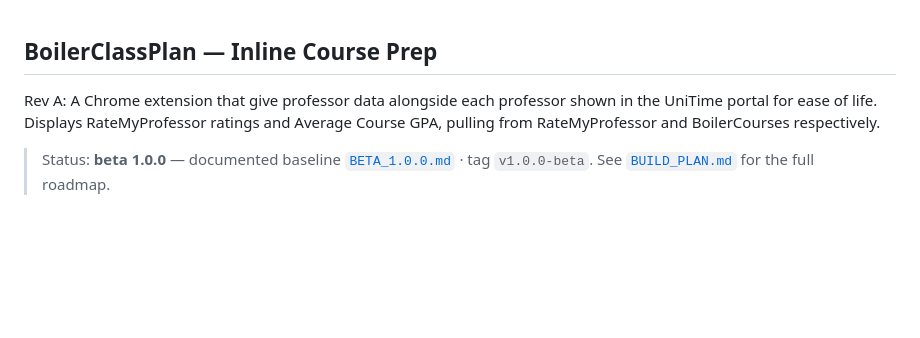
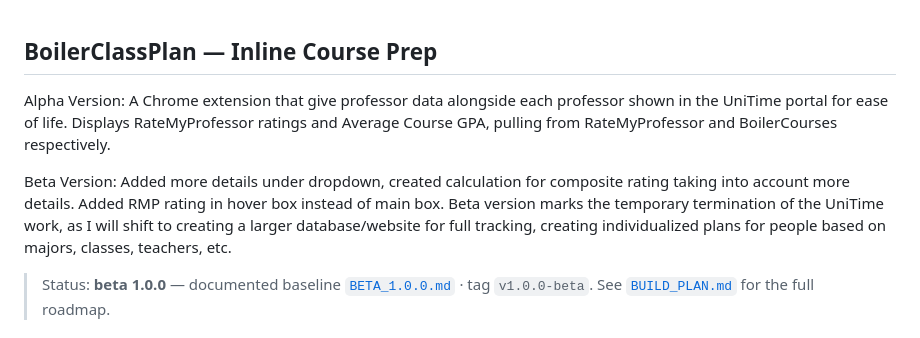
Before and after one commit to OwenLee-1/Purdue-UniTime-Extension, a Markdown page: README.md, the part around the change. Rendered like a GitHub page; blank space fills up the shorter version.

```diff
--- a/README.md
+++ b/README.md
@@ -1,8 +1,8 @@
 ## BoilerClassPlan — Inline Course Prep
 
-Rev A: A Chrome extension that give professor data alongside each professor shown in the UniTime portal for ease of life. Displays RateMyProfessor ratings and Average Course GPA, pulling from RateMyProfessor and BoilerCourses respectively.
+Alpha Version: A Chrome extension that give professor data alongside each professor shown in the UniTime portal for ease of life. Displays RateMyProfessor ratings and Average Course GPA, pulling from RateMyProfessor and BoilerCourses respectively.
 
-
+Beta Version: Added more details under dropdown, created calculation for composite rating taking into account more details. Added RMP rating in hover box instead of main box. Beta version marks the temporary termination of the UniTime work, as I will shift to creating a larger database/website for full tracking, creating individualized plans for people based on majors, classes, teachers, etc.
 
 > Status: **beta 1.0.0** — documented baseline [`BETA_1.0.0.md`](./BETA_1.0.0.md) · tag `v1.0.0-beta`. See [`BUILD_PLAN.md`](./BUILD_PLAN.md) for the full roadmap.
 
```
